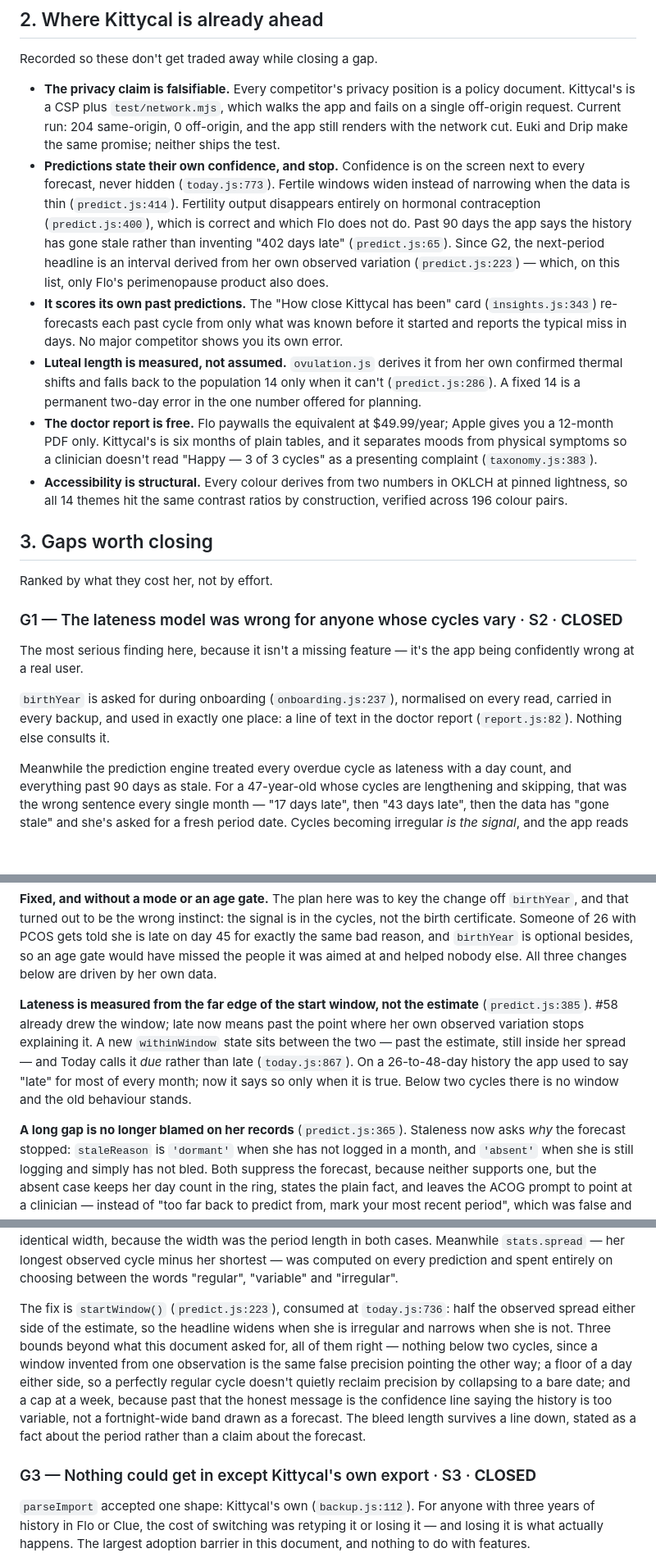
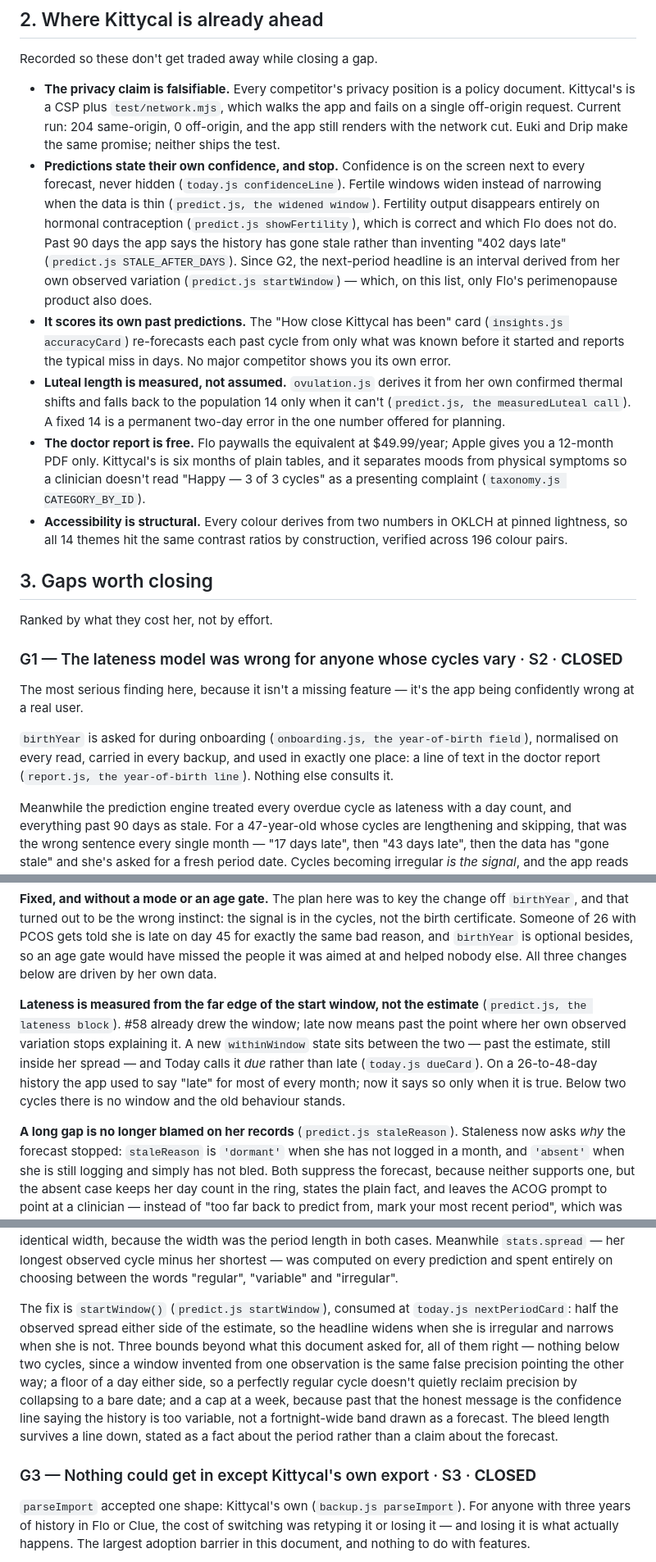
Before and after one commit to LilShaum/my-tasks, a Markdown page: kittycal/COMPETITORS.md, 3 parts joined by grey strips. Shown at 82% size. GitHub-like rendering; blank space fills up the shorter version.

```diff
--- a/kittycal/COMPETITORS.md
+++ b/kittycal/COMPETITORS.md
@@ -49,26 +53,26 @@ Recorded so these don't get traded away while closing a gap.
   off-origin, and the app still renders with the network cut. Euki and Drip make
   the same promise; neither ships the test.
 - **Predictions state their own confidence, and stop.** Confidence is on the
-  screen next to every forecast, never hidden (`today.js:773`). Fertile windows
-  widen instead of narrowing when the data is thin (`predict.js:414`). Fertility
-  output disappears entirely on hormonal contraception (`predict.js:400`), which
+  screen next to every forecast, never hidden (`today.js confidenceLine`). Fertile windows
+  widen instead of narrowing when the data is thin (`predict.js, the widened window`). Fertility
+  output disappears entirely on hormonal contraception (`predict.js showFertility`), which
   is correct and which Flo does not do. Past 90 days the app says the history
-  has gone stale rather than inventing "402 days late" (`predict.js:65`). Since
+  has gone stale rather than inventing "402 days late" (`predict.js STALE_AFTER_DAYS`). Since
   G2, the next-period headline is an interval derived from her own observed
-  variation (`predict.js:223`) — which, on this list, only Flo's perimenopause
+  variation (`predict.js startWindow`) — which, on this list, only Flo's perimenopause
   product also does.
 - **It scores its own past predictions.** The "How close Kittycal has been" card
-  (`insights.js:343`) re-forecasts each past cycle from only what was known
+  (`insights.js accuracyCard`) re-forecasts each past cycle from only what was known
   before it started and reports the typical miss in days. No major competitor
   shows you its own error.
 - **Luteal length is measured, not assumed.** `ovulation.js` derives it from her
   own confirmed thermal shifts and falls back to the population 14 only when it
-  can't (`predict.js:286`). A fixed 14 is a permanent two-day error in the one
+  can't (`predict.js, the measuredLuteal call`). A fixed 14 is a permanent two-day error in the one
   number offered for planning.
 - **The doctor report is free.** Flo paywalls the equivalent at $49.99/year;
   Apple gives you a 12-month PDF only. Kittycal's is six months of plain tables,
   and it separates moods from physical symptoms so a clinician doesn't read
-  "Happy — 3 of 3 cycles" as a presenting complaint (`taxonomy.js:383`).
+  "Happy — 3 of 3 cycles" as a presenting complaint (`taxonomy.js CATEGORY_BY_ID`).
 - **Accessibility is structural.** Every colour derives from two numbers in
   OKLCH at pinned lightness, so all 14 themes hit the same contrast ratios by
   construction, verified across 196 colour pairs.
@@ -82,9 +86,9 @@ Ranked by what they cost her, not by effort.
 The most serious finding here, because it isn't a missing feature — it's the app
 being confidently wrong at a real user.
 
-`birthYear` is asked for during onboarding (`onboarding.js:237`), normalised on
+`birthYear` is asked for during onboarding (`onboarding.js, the year-of-birth field`), normalised on
 every read, carried in every backup, and used in exactly one place: a line of
-text in the doctor report (`report.js:82`). Nothing else consults it.
+text in the doctor report (`report.js, the year-of-birth line`). Nothing else consults it.
 
 Meanwhile the prediction engine treated every overdue cycle as lateness with a
 day count, and everything past 90 days as stale. For a 47-year-old whose cycles
@@ -105,14 +109,14 @@ optional besides, so an age gate would have missed the people it was aimed at
 and helped nobody else. All three changes below are driven by her own data.
 
 **Lateness is measured from the far edge of the start window, not the estimate**
-(`predict.js:385`). #58 already drew the window; late now means past the point
+(`predict.js, the lateness block`). #58 already drew the window; late now means past the point
 where her own observed variation stops explaining it. A new `withinWindow` state
 sits between the two — past the estimate, still inside her spread — and Today
-calls it *due* rather than late (`today.js:867`). On a 26-to-48-day history the
+calls it *due* rather than late (`today.js dueCard`). On a 26-to-48-day history the
 app used to say "late" for most of every month; now it says so only when it is
 true. Below two cycles there is no window and the old behaviour stands.
 
-**A long gap is no longer blamed on her records** (`predict.js:365`). Staleness
+**A long gap is no longer blamed on her records** (`predict.js staleReason`). Staleness
 now asks *why* the forecast stopped: `staleReason` is `'dormant'` when she has
 not logged in a month, and `'absent'` when she is still logging and simply has
 not bled. Both suppress the forecast, because neither supports one, but the
@@ -146,7 +150,7 @@ length in both cases. Meanwhile `stats.spread` — her longest observed cycle
 minus her shortest — was computed on every prediction and spent entirely on
 choosing between the words "regular", "variable" and "irregular".
 
-The fix is `startWindow()` (`predict.js:223`), consumed at `today.js:736`: half
+The fix is `startWindow()` (`predict.js startWindow`), consumed at `today.js nextPeriodCard`: half
 the observed spread either side of the estimate, so the headline widens when she
 is irregular and narrows when she is not. Three bounds beyond what this document
 asked for, all of them right — nothing below two cycles, since a window invented
@@ -159,7 +163,7 @@ down, stated as a fact about the period rather than a claim about the forecast.
 
 ### G3 — Nothing could get in except Kittycal's own export · S3 · **CLOSED**
 
-`parseImport` accepted one shape: Kittycal's own (`backup.js:112`). For anyone
+`parseImport` accepted one shape: Kittycal's own (`backup.js parseImport`). For anyone
 with three years of history in Flo or Clue, the cost of switching was retyping
 it or losing it — and losing it is what actually happens. The largest adoption
 barrier in this document, and nothing to do with features.
```
Also changed, not shown: other parts of kittycal/COMPETITORS.md (+51 -29 lines).
